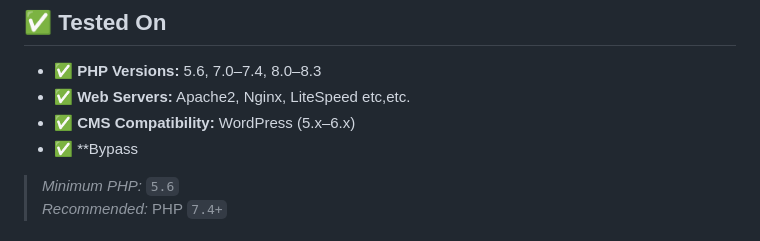
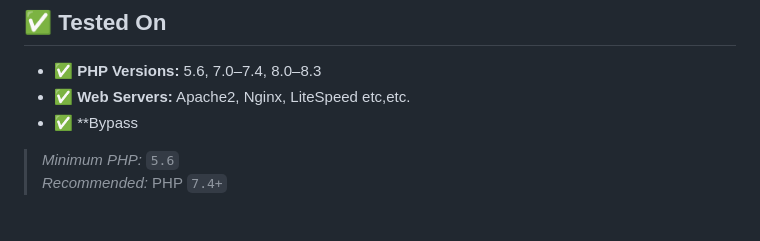
Before and after one commit to BharatCyberForce/RADIUM, a Markdown page: README.md, the part around the change. Drawn GitHub-style.

```diff
--- a/README.md
+++ b/README.md
@@ -14,7 +14,6 @@
 
 - ✅ **PHP Versions:** 5.6, 7.0–7.4, 8.0–8.3
 - ✅ **Web Servers:** Apache2, Nginx, LiteSpeed etc,etc.
-- ✅ **CMS Compatibility:** WordPress (5.x–6.x)
 - ✅ **Bypass
 
 > *Minimum PHP:* `5.6`
```
